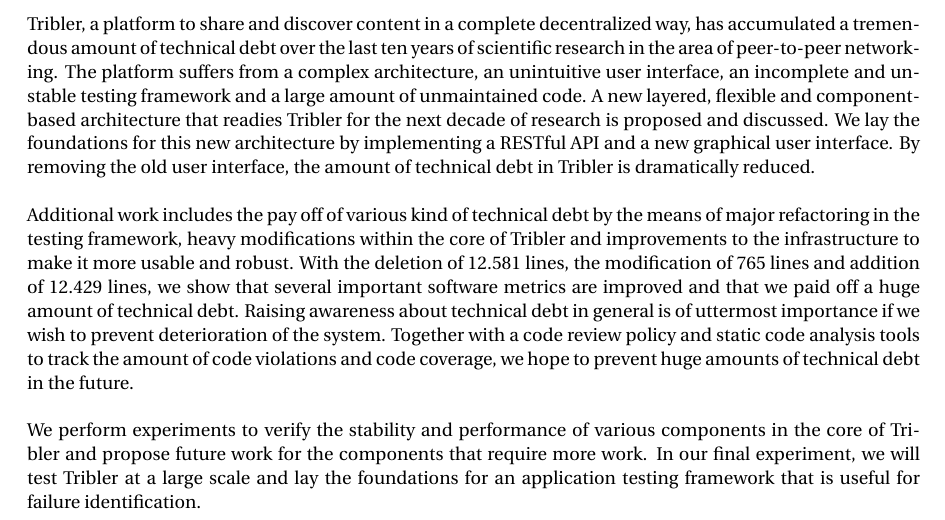
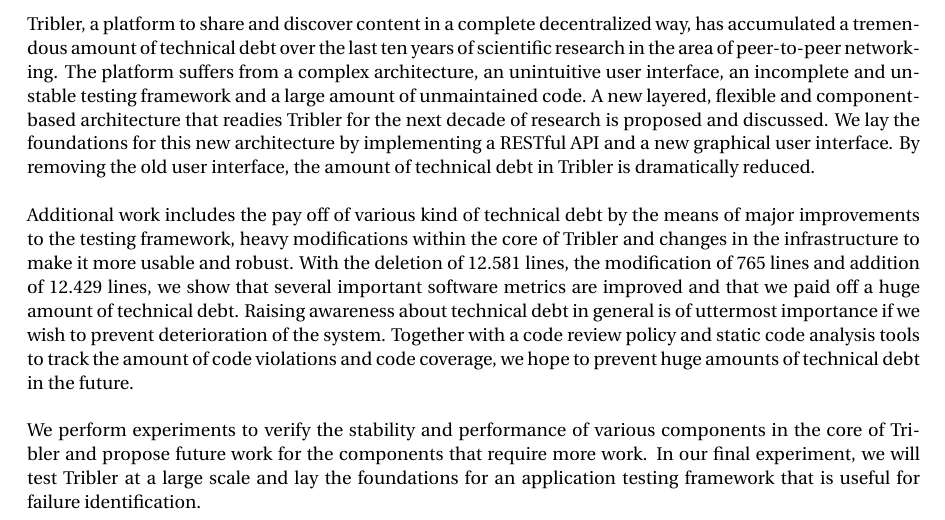
Before and after one commit to devos50/msc-thesis-report, a LaTeX thesis (report.tex, which reads abstract.tex): part of page 5 of 95, cut so that both start at the same text. Compiled offline with pdfLaTeX.

Commit message:
Change to abstract

```diff
--- a/abstract.tex
+++ b/abstract.tex
@@ -4,7 +4,7 @@
 The platform suffers from a complex architecture, an unintuitive user interface, an incomplete and unstable testing framework and a large amount of unmaintained code.
 A new layered, flexible and component-based architecture that readies Tribler for the next decade of research is proposed and discussed.
 We lay the foundations for this new architecture by implementing a RESTful API and a new graphical user interface. By removing the old user interface, the amount of technical debt in Tribler is dramatically reduced.\\\\
-Additional work includes the pay off of various kind of technical debt by the means of major refactoring in the testing framework, heavy modifications within the core of Tribler and improvements to the infrastructure to make it more usable and robust.
+Additional work includes the pay off of various kind of technical debt by the means of major improvements to the testing framework, heavy modifications within the core of Tribler and changes in the infrastructure to make it more usable and robust.
 With the deletion of 12.581 lines, the modification of 765 lines and addition of 12.429 lines, we show that several important software metrics are improved and that we paid off a huge amount of technical debt.
 Raising awareness about technical debt in general is of uttermost importance if we wish to prevent deterioration of the system.
 Together with a code review policy and static code analysis tools to track the amount of code violations and code coverage, we hope to prevent huge amounts of technical debt in the future.\\\\
```
